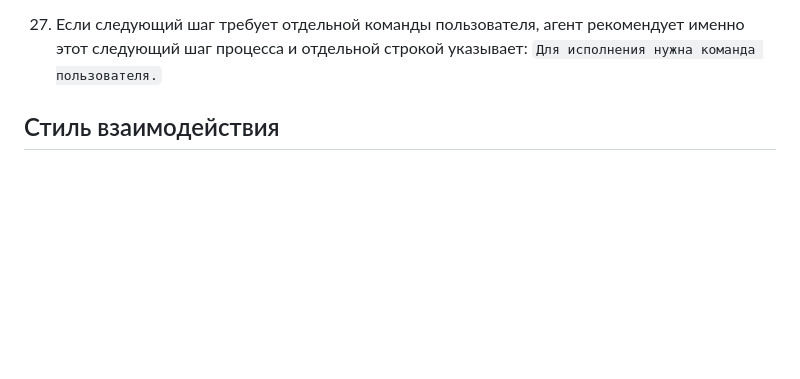
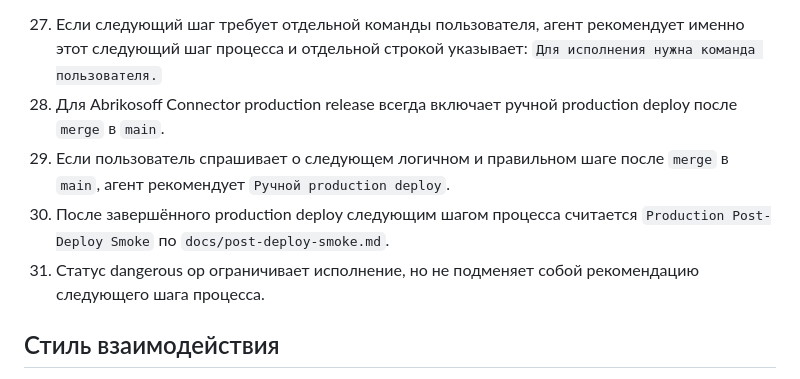
Before and after one commit to Etogerman/Project-1, a Markdown page: AGENTS.md, the part around the change. GitHub-like rendering; blank space fills up the shorter version.

```diff
--- a/AGENTS.md
+++ b/AGENTS.md
@@ -52,6 +52,10 @@
    - для продолжения не хватает данных
    - пользователь сам хочет паузу
 27. Если следующий шаг требует отдельной команды пользователя, агент рекомендует именно этот следующий шаг процесса и отдельной строкой указывает: `Для исполнения нужна команда пользователя.`
+28. Для Abrikosoff Connector production release всегда включает ручной production deploy после `merge` в `main`.
+29. Если пользователь спрашивает о следующем логичном и правильном шаге после `merge` в `main`, агент рекомендует `Ручной production deploy`.
+30. После завершённого production deploy следующим шагом процесса считается `Production Post-Deploy Smoke` по `docs/post-deploy-smoke.md`.
+31. Статус dangerous op ограничивает исполнение, но не подменяет собой рекомендацию следующего шага процесса.
 
 ## Стиль взаимодействия
 
```
Also changed, not shown: docs/staging-laravel-cloud.md (+1 -0 lines), docs/task-delivery-workflow.md (+10 -3 lines).
